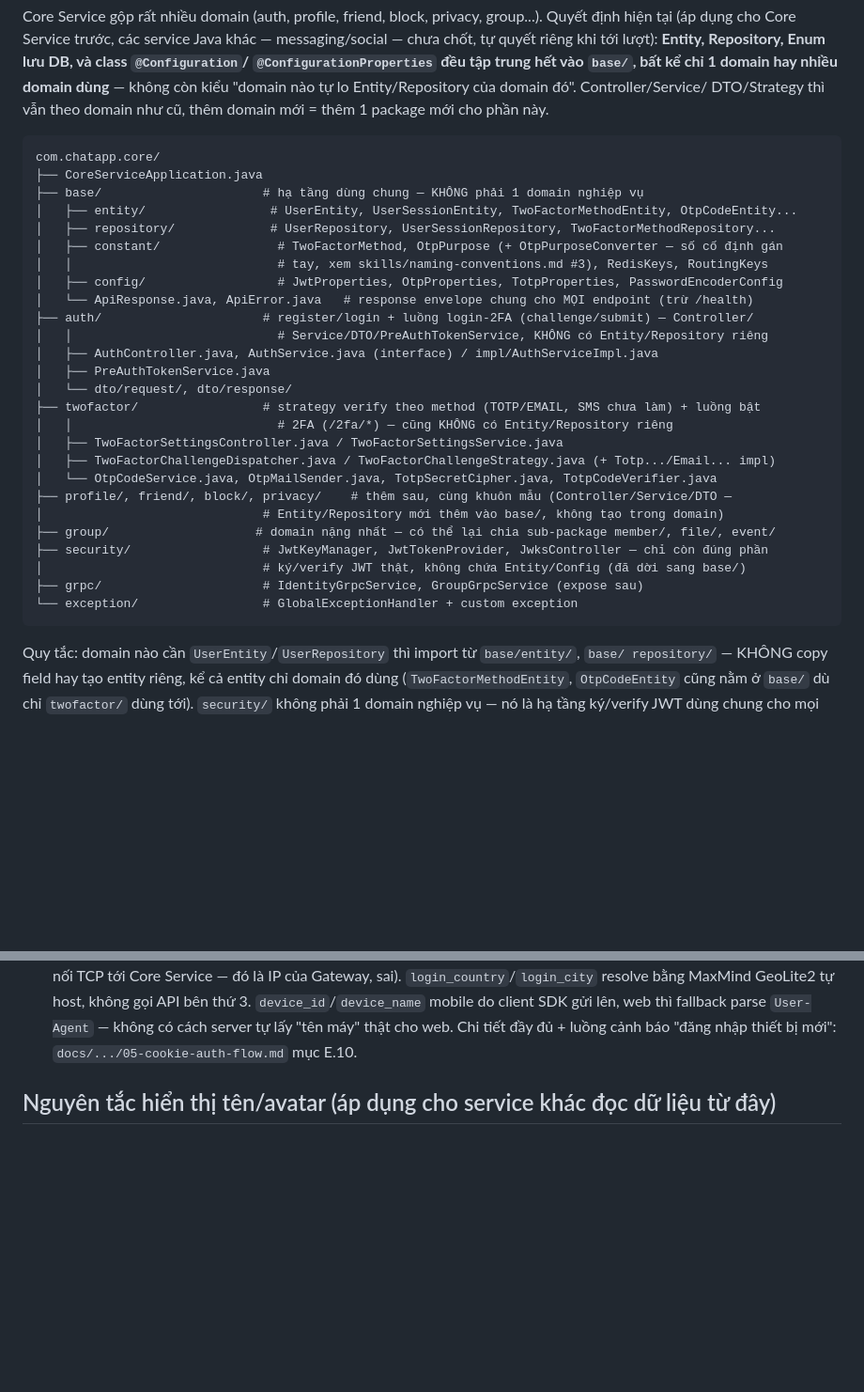
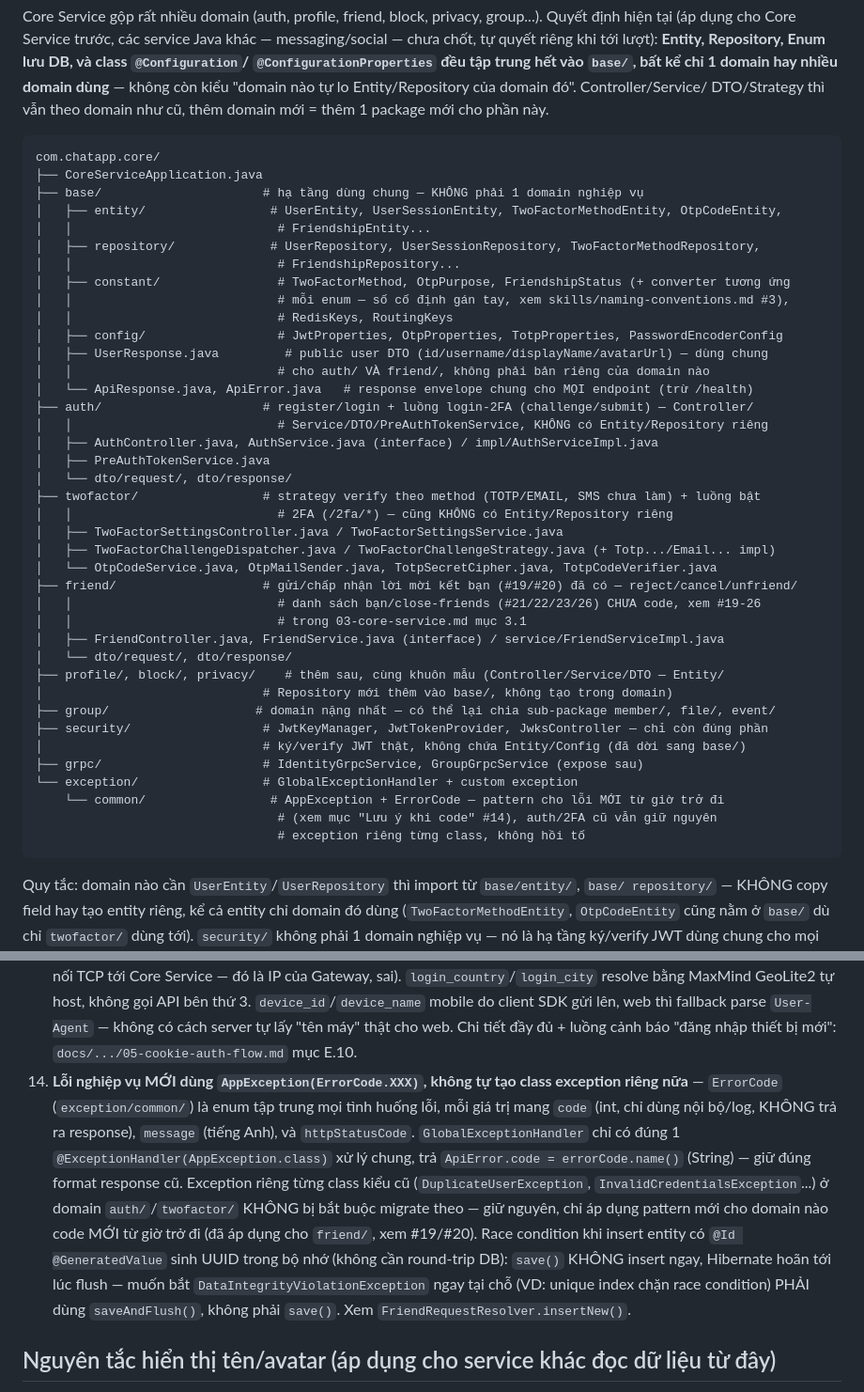
Before and after one commit to yukki2004/AppChat, a Markdown page: services/core-service/CLAUDE.md, 2 parts joined by grey strips. Shown at 94% size. GitHub-like rendering; blank space fills up the shorter version.

Commit message:
docs: sync core-service spec with friend request implementation
- friendships.status documented as SMALLINT with hand-assigned codes (was a
  VARCHAR draft written before naming-conventions.md #3 was chosen), plus the
  unordered-pair resend/auto-accept/race-condition behavior and the extra
  (requester_id, addressee_id) index findByUnorderedPair needs.
- Note the 2 incoming/outgoing list endpoints added to support #20.
- CLAUDE.md: friend/ moved out of the "not built yet" bucket, document the
  new AppException/ErrorCode pattern for new business errors and the
  save() vs saveAndFlush() gotcha for in-memory-generated UUID ids.

````diff
--- a/services/core-service/CLAUDE.md
+++ b/services/core-service/CLAUDE.md
@@ -57,11 +57,16 @@ DTO/Strategy thì vẫn theo domain như cũ, thêm domain mới = thêm 1 packa
 com.chatapp.core/
 ├── CoreServiceApplication.java
 ├── base/                      # hạ tầng dùng chung — KHÔNG phải 1 domain nghiệp vụ
-│   ├── entity/                 # UserEntity, UserSessionEntity, TwoFactorMethodEntity, OtpCodeEntity...
-│   ├── repository/             # UserRepository, UserSessionRepository, TwoFactorMethodRepository...
-│   ├── constant/                # TwoFactorMethod, OtpPurpose (+ OtpPurposeConverter — số cố định gán
-│   │                            # tay, xem skills/naming-conventions.md #3), RedisKeys, RoutingKeys
+│   ├── entity/                 # UserEntity, UserSessionEntity, TwoFactorMethodEntity, OtpCodeEntity,
+│   │                            # FriendshipEntity...
+│   ├── repository/             # UserRepository, UserSessionRepository, TwoFactorMethodRepository,
+│   │                            # FriendshipRepository...
+│   ├── constant/                # TwoFactorMethod, OtpPurpose, FriendshipStatus (+ converter tương ứng
+│   │                            # mỗi enum — số cố định gán tay, xem skills/naming-conventions.md #3),
+│   │                            # RedisKeys, RoutingKeys
 │   ├── config/                  # JwtProperties, OtpProperties, TotpProperties, PasswordEncoderConfig
+│   ├── UserResponse.java         # public user DTO (id/username/displayName/avatarUrl) — dùng chung
+│   │                            # cho auth/ VÀ friend/, không phải bản riêng của domain nào
 │   └── ApiResponse.java, ApiError.java   # response envelope chung cho MỌI endpoint (trừ /health)
 ├── auth/                      # register/login + luồng login-2FA (challenge/submit) — Controller/
 │   │                            # Service/DTO/PreAuthTokenService, KHÔNG có Entity/Repository riêng
@@ -73,13 +78,21 @@ com.chatapp.core/
 │   ├── TwoFactorSettingsController.java / TwoFactorSettingsService.java
 │   ├── TwoFactorChallengeDispatcher.java / TwoFactorChallengeStrategy.java (+ Totp.../Email... impl)
 │   └── OtpCodeService.java, OtpMailSender.java, TotpSecretCipher.java, TotpCodeVerifier.java
-├── profile/, friend/, block/, privacy/    # thêm sau, cùng khuôn mẫu (Controller/Service/DTO —
-│                              # Entity/Repository mới thêm vào base/, không tạo trong domain)
+├── friend/                    # gửi/chấp nhận lời mời kết bạn (#19/#20) đã có — reject/cancel/unfriend/
+│   │                            # danh sách bạn/close-friends (#21/22/23/26) CHƯA code, xem #19-26
+│   │                            # trong 03-core-service.md mục 3.1
+│   ├── FriendController.java, FriendService.java (interface) / service/FriendServiceImpl.java
+│   └── dto/request/, dto/response/
+├── profile/, block/, privacy/    # thêm sau, cùng khuôn mẫu (Controller/Service/DTO — Entity/
+│                              # Repository mới thêm vào base/, không tạo trong domain)
 ├── group/                    # domain nặng nhất — có thể lại chia sub-package member/, file/, event/
 ├── security/                  # JwtKeyManager, JwtTokenProvider, JwksController — chỉ còn đúng phần
 │                              # ký/verify JWT thật, không chứa Entity/Config (đã dời sang base/)
 ├── grpc/                      # IdentityGrpcService, GroupGrpcService (expose sau)
 └── exception/                 # GlobalExceptionHandler + custom exception
+    └── common/                 # AppException + ErrorCode — pattern cho lỗi MỚI từ giờ trở đi
+                                 # (xem mục "Lưu ý khi code" #14), auth/2FA cũ vẫn giữ nguyên
+                                 # exception riêng từng class, không hồi tố
 ```
 
 Quy tắc: domain nào cần `UserEntity`/`UserRepository` thì import từ `base/entity/`, `base/
@@ -134,6 +147,18 @@ domain, nên tách riêng khỏi `auth/` (domain `auth/` gọi vào `security/`,
     `device_id`/`device_name` mobile do client SDK gửi lên, web thì fallback parse `User-Agent`
     — không có cách server tự lấy "tên máy" thật cho web. Chi tiết đầy đủ + luồng cảnh báo
     "đăng nhập thiết bị mới": `docs/.../05-cookie-auth-flow.md` mục E.10.
+14. **Lỗi nghiệp vụ MỚI dùng `AppException(ErrorCode.XXX)`, không tự tạo class exception riêng
+    nữa** — `ErrorCode` (`exception/common/`) là enum tập trung mọi tình huống lỗi, mỗi giá trị
+    mang `code` (int, chỉ dùng nội bộ/log, KHÔNG trả ra response), `message` (tiếng Anh), và
+    `httpStatusCode`. `GlobalExceptionHandler` chỉ có đúng 1 `@ExceptionHandler(AppException.class)`
+    xử lý chung, trả `ApiError.code = errorCode.name()` (String) — giữ đúng format response cũ.
+    Exception riêng từng class kiểu cũ (`DuplicateUserException`, `InvalidCredentialsException`...)
+    ở domain `auth/`/`twofactor/` KHÔNG bị bắt buộc migrate theo — giữ nguyên, chỉ áp dụng pattern
+    mới cho domain nào code MỚI từ giờ trở đi (đã áp dụng cho `friend/`, xem #19/#20).
+    Race condition khi insert entity có `@Id @GeneratedValue` sinh UUID trong bộ nhớ (không cần
+    round-trip DB): `save()` KHÔNG insert ngay, Hibernate hoãn tới lúc flush — muốn bắt
+    `DataIntegrityViolationException` ngay tại chỗ (VD: unique index chặn race condition) PHẢI
+    dùng `saveAndFlush()`, không phải `save()`. Xem `FriendRequestResolver.insertNew()`.
 
 ## Nguyên tắc hiển thị tên/avatar (áp dụng cho service khác đọc dữ liệu từ đây)
 
````
Also changed, not shown: 1 other file.
